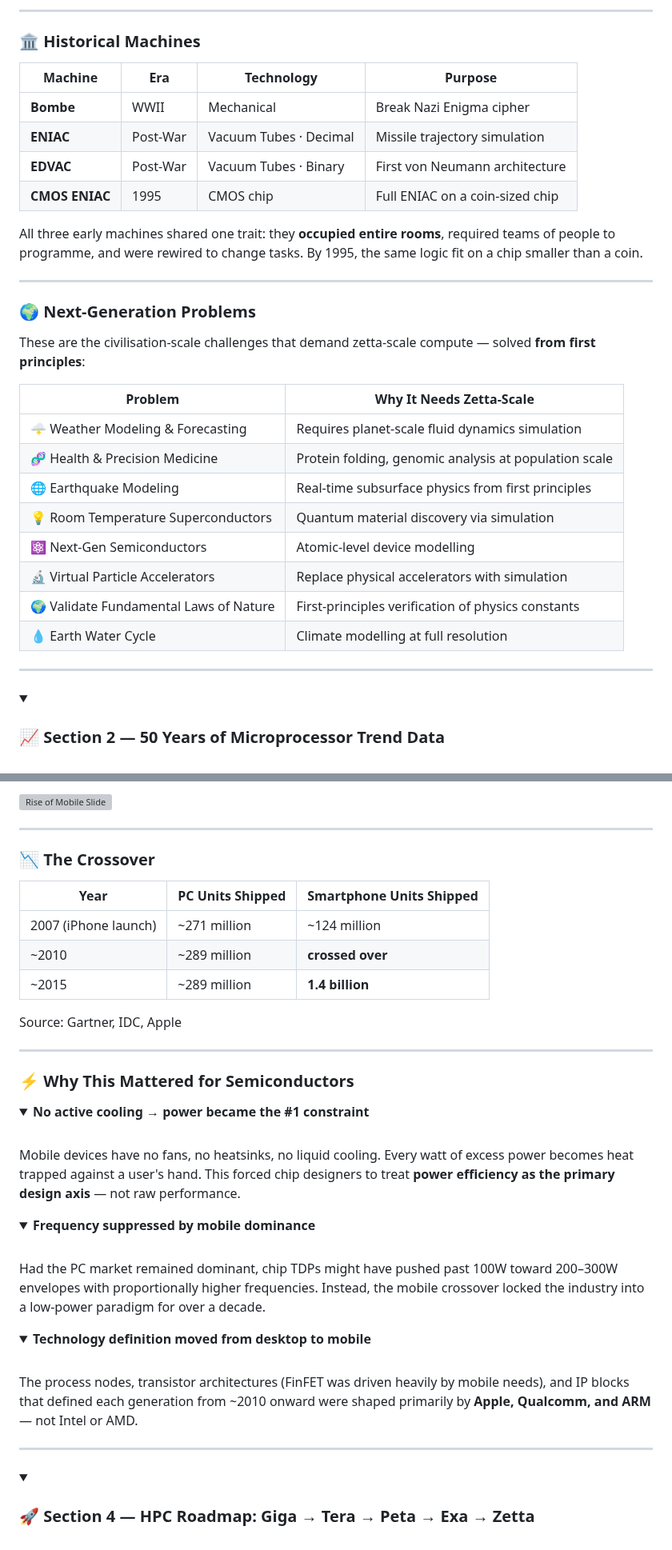
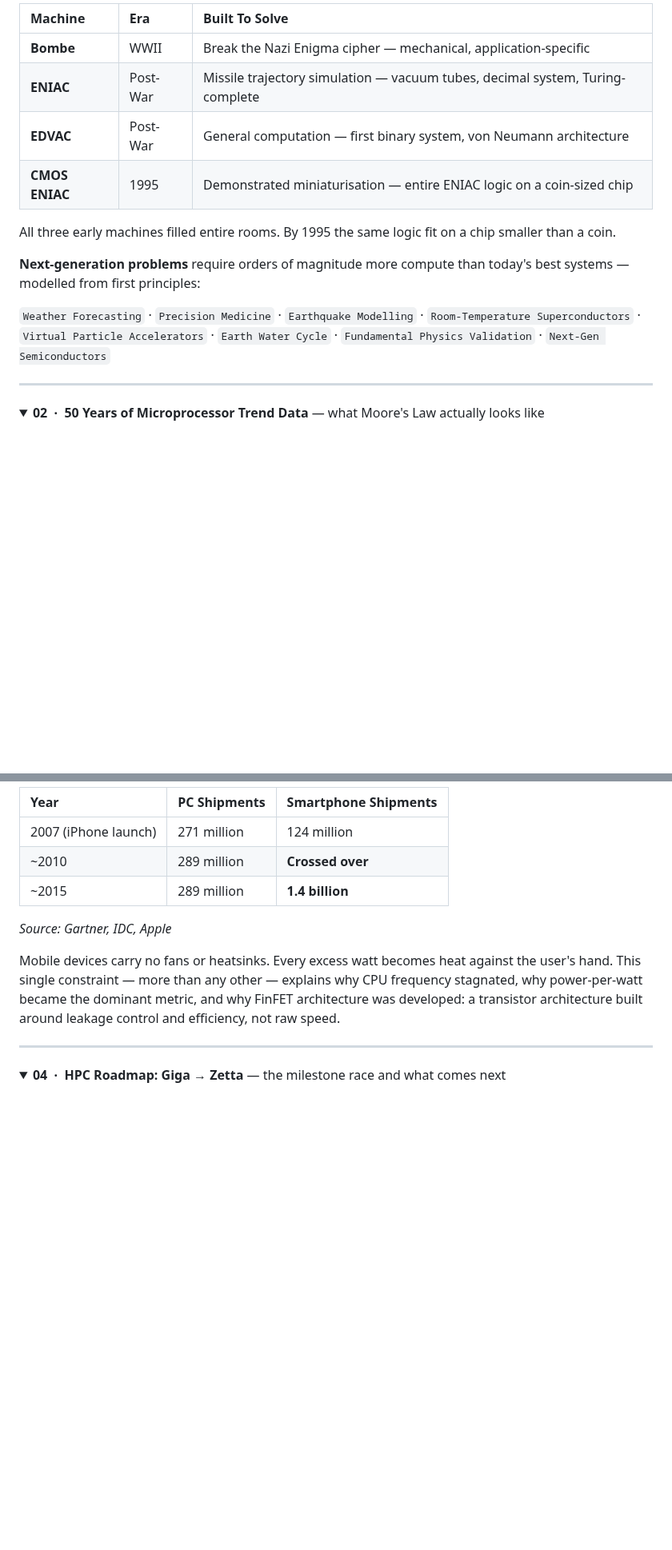
Before and after one commit to najlabintnajeeb/FinFET-Circuit-Design, a Markdown page: Module_1_Scaling_Beyond_CMOS/L1_Path_To_Zetta_Scale/README.md, 2 parts joined by grey strips. Shown at 80% size. Drawn GitHub-style; folded sections open; blank space fills up the shorter version; grey boxes are pictures that could not be loaded.

```diff
--- a/Module_1_Scaling_Beyond_CMOS/L1_Path_To_Zetta_Scale/README.md
+++ b/Module_1_Scaling_Beyond_CMOS/L1_Path_To_Zetta_Scale/README.md
@@ -49,40 +45,23 @@ and the innovations needed to reach the next frontier.
 
----
+| Machine | Era | Built To Solve |
+|:--|:--|:--|
+| **Bombe** | WWII | Break the Nazi Enigma cipher — mechanical, application-specific |
+| **ENIAC** | Post-War | Missile trajectory simulation — vacuum tubes, decimal system, Turing-complete |
+| **EDVAC** | Post-War | General computation — first binary system, von Neumann architecture |
+| **CMOS ENIAC** | 1995 | Demonstrated miniaturisation — entire ENIAC logic on a coin-sized chip |
 
-### 🏛️ Historical Machines
+All three early machines filled entire rooms. By 1995 the same logic fit on a chip smaller than a coin.
 
-| Machine | Era | Technology | Purpose |
-|---|---|---|---|
-| **Bombe** | WWII | Mechanical | Break Nazi Enigma cipher |
-| **ENIAC** | Post-War | Vacuum Tubes · Decimal | Missile trajectory simulation |
-| **EDVAC** | Post-War | Vacuum Tubes · Binary | First von Neumann architecture |
-| **CMOS ENIAC** | 1995 | CMOS chip | Full ENIAC on a coin-sized chip |
+**Next-generation problems** require orders of magnitude more compute than today's best systems — modelled from first principles:
 
-All three early machines shared one trait: they **occupied entire rooms**, required teams of people to programme, and were rewired to change tasks. By 1995, the same logic fit on a chip smaller than a coin.
-
----
-
-### 🌍 Next-Generation Problems
-
-These are the civilisation-scale challenges that demand zetta-scale compute — solved **from first principles**:
-
-| Problem | Why It Needs Zetta-Scale |
-|---|---|
-| 🌩️ Weather Modeling & Forecasting | Requires planet-scale fluid dynamics simulation |
-| 🧬 Health & Precision Medicine | Protein folding, genomic analysis at population scale |
-| 🌐 Earthquake Modeling | Real-time subsurface physics from first principles |
-| 💡 Room Temperature Superconductors | Quantum material discovery via simulation |
-| ⚛️ Next-Gen Semiconductors | Atomic-level device modelling |
-| 🔬 Virtual Particle Accelerators | Replace physical accelerators with simulation |
-| 🌍 Validate Fundamental Laws of Nature | First-principles verification of physics constants |
-| 💧 Earth Water Cycle | Climate modelling at full resolution |
+`Weather Forecasting` · `Precision Medicine` · `Earthquake Modelling` · `Room-Temperature Superconductors` · `Virtual Particle Accelerators` · `Earth Water Cycle` · `Fundamental Physics Validation` · `Next-Gen Semiconductors`
 
 </details>
 
 ---
 
 <details>
-<summary><h3>📈 Section 2 — 50 Years of Microprocessor Trend Data</h3></summary>
+<summary><strong>02 &nbsp;·&nbsp; 50 Years of Microprocessor Trend Data</strong> — what Moore's Law actually looks like</summary>
 
 <br>
 
@@ -177,55 +96,20 @@ FinFET scaling · GAA transistors · 3D stacking · Advanced packaging · Chiple
 
-![Rise of Mobile Slide](images/slide-rise-of-mobile.png)
+| Year | PC Shipments | Smartphone Shipments |
+|:--|:--|:--|
+| 2007 (iPhone launch) | 271 million | 124 million |
+| ~2010 | 289 million | **Crossed over** |
+| ~2015 | 289 million | **1.4 billion** |
 
----
+*Source: Gartner, IDC, Apple*
 
-### 📉 The Crossover
-
-| Year | PC Units Shipped | Smartphone Units Shipped |
-|---|---|---|
-| 2007 (iPhone launch) | ~271 million | ~124 million |
-| ~2010 | ~289 million | **crossed over** |
-| ~2015 | ~289 million | **1.4 billion** |
-
-Source: Gartner, IDC, Apple
-
----
-
-### ⚡ Why This Mattered for Semiconductors
-
-<details>
-<summary><b>No active cooling → power became the #1 constraint</b></summary>
-
-<br>
-
-Mobile devices have no fans, no heatsinks, no liquid cooling. Every watt of excess power becomes heat trapped against a user's hand. This forced chip designers to treat **power efficiency as the primary design axis** — not raw performance.
-
-</details>
-
-<details>
-<summary><b>Frequency suppressed by mobile dominance</b></summary>
-
-<br>
-
-Had the PC market remained dominant, chip TDPs might have pushed past 100W toward 200–300W envelopes with proportionally higher frequencies. Instead, the mobile crossover locked the industry into a low-power paradigm for over a decade.
-
-</details>
-
-<details>
-<summary><b>Technology definition moved from desktop to mobile</b></summary>
-
-<br>
-
-The process nodes, transistor architectures (FinFET was driven heavily by mobile needs), and IP blocks that defined each generation from ~2010 onward were shaped primarily by **Apple, Qualcomm, and ARM** — not Intel or AMD.
-
-</details>
+Mobile devices carry no fans or heatsinks. Every excess watt becomes heat against the user's hand. This single constraint — more than any other — explains why CPU frequency stagnated, why power-per-watt became the dominant metric, and why FinFET architecture was developed: a transistor architecture built around leakage control and efficiency, not raw speed.
 
 </details>
 
 ---
 
 <details>
-<summary><h3>🚀 Section 4 — HPC Roadmap: Giga → Tera → Peta → Exa → Zetta</h3></summary>
+<summary><strong>04 &nbsp;·&nbsp; HPC Roadmap: Giga → Zetta</strong> — the milestone race and what comes next</summary>
 
 <br>
 
```
Also changed, not shown: other parts of Module_1_Scaling_Beyond_CMOS/L1_Path_To_Zetta_Scale/README.md (+62 -199 lines).
